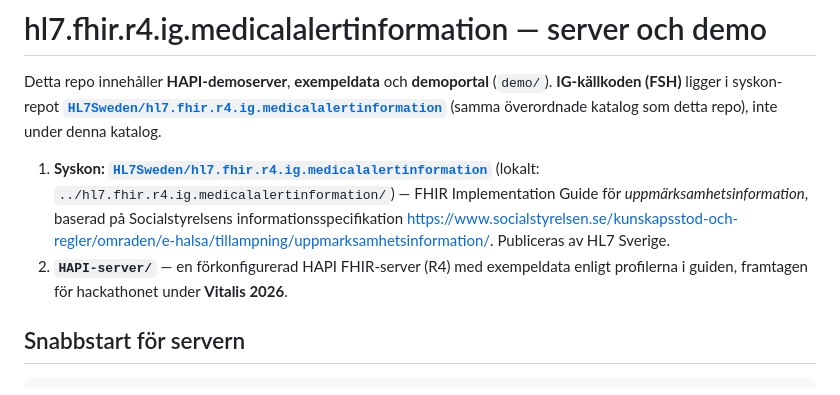
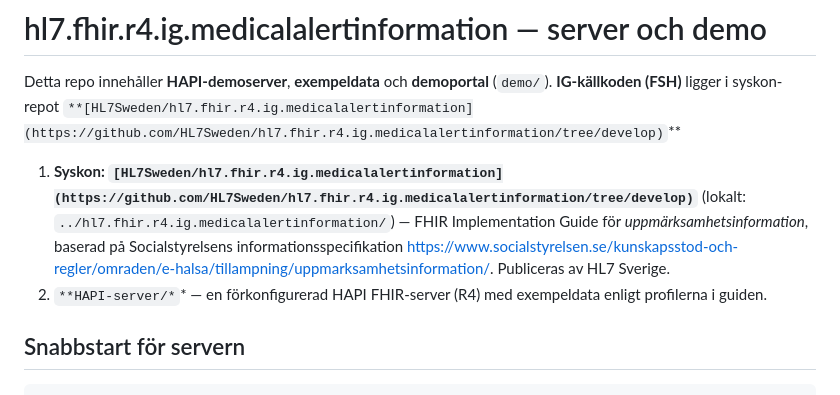
Before and after one commit to Tho-Sil/hl7.fhir.r4.ig.medicalalertinformation-server, a Markdown page: README.md, the part around one of its changes. Drawn GitHub-style.

```diff
--- a/README.md
+++ b/README.md
@@ -2,18 +2,16 @@
 
 Detta repo innehåller **HAPI-demoserver**, **exempeldata** och **demoportal**
 (`demo/`). **IG-källkoden (FSH)** ligger i syskon-repot
-[**`HL7Sweden/hl7.fhir.r4.ig.medicalalertinformation`**](https://github.com/HL7Sweden/hl7.fhir.r4.ig.medicalalertinformation/tree/develop)
-(samma överordnade katalog som detta repo), inte under denna katalog.
+`**[HL7Sweden/hl7.fhir.r4.ig.medicalalertinformation](https://github.com/HL7Sweden/hl7.fhir.r4.ig.medicalalertinformation/tree/develop)`**
 
-1. **Syskon: [`HL7Sweden/hl7.fhir.r4.ig.medicalalertinformation`](https://github.com/HL7Sweden/hl7.fhir.r4.ig.medicalalertinformation/tree/develop)**
-   (lokalt: `../hl7.fhir.r4.ig.medicalalertinformation/`) — FHIR
+1. **Syskon: `[HL7Sweden/hl7.fhir.r4.ig.medicalalertinformation](https://github.com/HL7Sweden/hl7.fhir.r4.ig.medicalalertinformation/tree/develop)`**
+  (lokalt: `../hl7.fhir.r4.ig.medicalalertinformation/`) — FHIR
    Implementation Guide för *uppmärksamhetsinformation*, baserad på
    Socialstyrelsens informationsspecifikation
    [https://www.socialstyrelsen.se/kunskapsstod-och-regler/omraden/e-halsa/tillampning/uppmarksamhetsinformation/](https://www.socialstyrelsen.se/kunskapsstod-och-regler/omraden/e-halsa/tillampning/uppmarksamhetsinformation/).
    Publiceras av HL7 Sverige.
-2. **`HAPI-server/`** — en förkonfigurerad HAPI FHIR-server (R4) med
-  exempeldata enligt profilerna i guiden, framtagen för hackathonet
-   under **Vitalis 2026**.
+2. `**HAPI-server/*`* — en förkonfigurerad HAPI FHIR-server (R4) med
+  exempeldata enligt profilerna i guiden.
 
 ## Snabbstart för servern
 
```
Also changed, not shown: other parts of README.md (+5 -5 lines).
